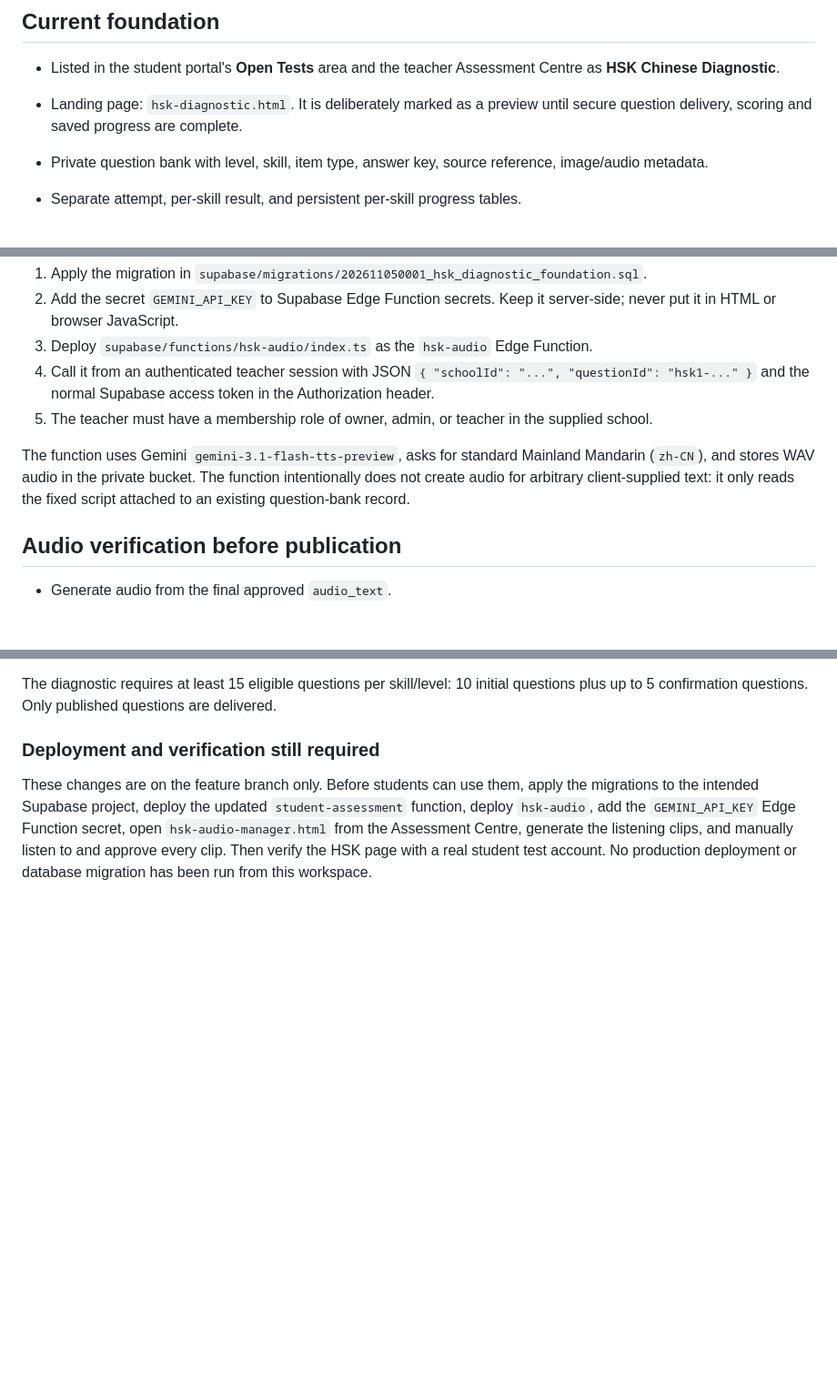
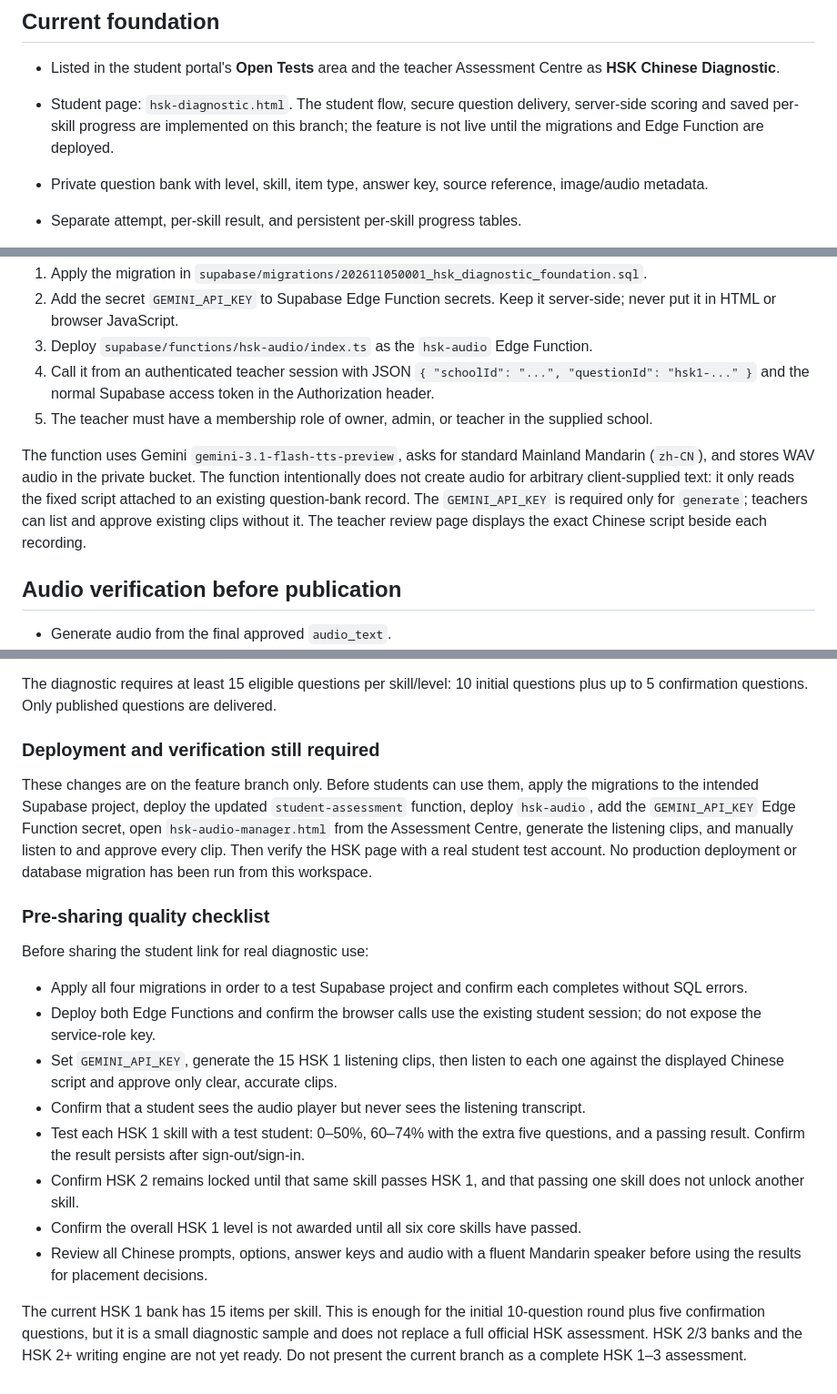
Before and after one commit to mstoel/A2Grammar, a Markdown page: docs/hsk-diagnostic-setup.md, 3 parts joined by grey strips. Shown at 91% size. Drawn GitHub-style; blank space fills up the shorter version.

Commit message:
Document HSK pre-sharing checks and deployment status

```diff
--- a/docs/hsk-diagnostic-setup.md
+++ b/docs/hsk-diagnostic-setup.md
@@ -5,7 +5,7 @@ This feature is being developed on `feature/hsk-3-diagnostic`. It is an EduAsses
 ## Current foundation
 
 - Listed in the student portal's **Open Tests** area and the teacher Assessment Centre as **HSK Chinese Diagnostic**.
-- Landing page: `hsk-diagnostic.html`. It is deliberately marked as a preview until secure question delivery, scoring and saved progress are complete.
+- Student page: `hsk-diagnostic.html`. The student flow, secure question delivery, server-side scoring and saved per-skill progress are implemented on this branch; the feature is not live until the migrations and Edge Function are deployed.
 
 - Private question bank with level, skill, item type, answer key, source reference, image/audio metadata.
 - Separate attempt, per-skill result, and persistent per-skill progress tables.
@@ -21,7 +21,7 @@ This feature is being developed on `feature/hsk-3-diagnostic`. It is an EduAsses
 4. Call it from an authenticated teacher session with JSON `{ "schoolId": "...", "questionId": "hsk1-..." }` and the normal Supabase access token in the Authorization header.
 5. The teacher must have a membership role of owner, admin, or teacher in the supplied school.
 
-The function uses Gemini `gemini-3.1-flash-tts-preview`, asks for standard Mainland Mandarin (`zh-CN`), and stores WAV audio in the private bucket. The function intentionally does not create audio for arbitrary client-supplied text: it only reads the fixed script attached to an existing question-bank record.
+The function uses Gemini `gemini-3.1-flash-tts-preview`, asks for standard Mainland Mandarin (`zh-CN`), and stores WAV audio in the private bucket. The function intentionally does not create audio for arbitrary client-supplied text: it only reads the fixed script attached to an existing question-bank record. The `GEMINI_API_KEY` is required only for `generate`; teachers can list and approve existing clips without it. The teacher review page displays the exact Chinese script beside each recording.
 
 ## Audio verification before publication
 
@@ -57,3 +57,19 @@ The diagnostic requires at least 15 eligible questions per skill/level: 10 initi
 ### Deployment and verification still required
 
 These changes are on the feature branch only. Before students can use them, apply the migrations to the intended Supabase project, deploy the updated `student-assessment` function, deploy `hsk-audio`, add the `GEMINI_API_KEY` Edge Function secret, open `hsk-audio-manager.html` from the Assessment Centre, generate the listening clips, and manually listen to and approve every clip. Then verify the HSK page with a real student test account. No production deployment or database migration has been run from this workspace.
+
+
+### Pre-sharing quality checklist
+
+Before sharing the student link for real diagnostic use:
+
+- Apply all four migrations in order to a test Supabase project and confirm each completes without SQL errors.
+- Deploy both Edge Functions and confirm the browser calls use the existing student session; do not expose the service-role key.
+- Set `GEMINI_API_KEY`, generate the 15 HSK 1 listening clips, then listen to each one against the displayed Chinese script and approve only clear, accurate clips.
+- Confirm that a student sees the audio player but never sees the listening transcript.
+- Test each HSK 1 skill with a test student: 0–50%, 60–74% with the extra five questions, and a passing result. Confirm the result persists after sign-out/sign-in.
+- Confirm HSK 2 remains locked until that same skill passes HSK 1, and that passing one skill does not unlock another skill.
+- Confirm the overall HSK 1 level is not awarded until all six core skills have passed.
+- Review all Chinese prompts, options, answer keys and audio with a fluent Mandarin speaker before using the results for placement decisions.
+
+The current HSK 1 bank has 15 items per skill. This is enough for the initial 10-question round plus five confirmation questions, but it is a small diagnostic sample and does not replace a full official HSK assessment. HSK 2/3 banks and the HSK 2+ writing engine are not yet ready. Do not present the current branch as a complete HSK 1–3 assessment.
```
Also changed, not shown: other parts of docs/hsk-diagnostic-setup.md (+1 -1 lines).
